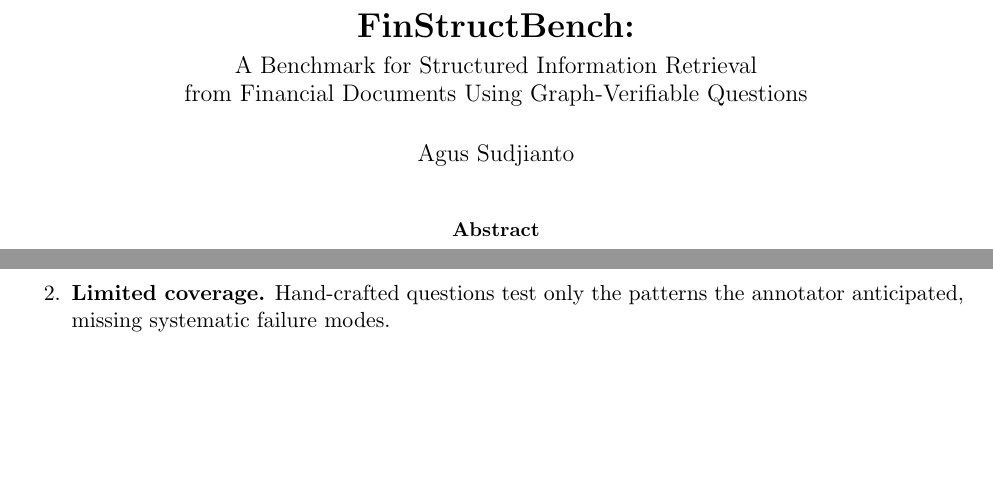
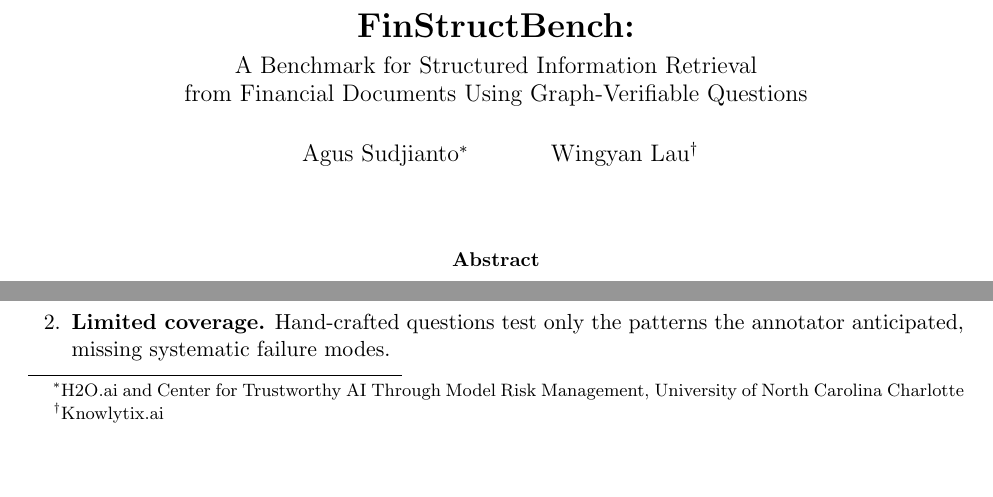
Before and after one commit to asudjianto-xml/finstructbench, a LaTeX paper (paper.tex): two parts of page 1 of 12, joined at a grey line, cut so that both start at the same text, the shorter picture padded with empty space. Compiled offline with pdfLaTeX.

Commit message:
Update authors: add Wingyan Lau, add affiliations
Co-Authored-By: Claude Opus 4.6 <noreply@anthropic.com>

```diff
--- a/paper.tex
+++ b/paper.tex
@@ -41,7 +41,9 @@
   \large A Benchmark for Structured Information Retrieval\\
   from Financial Documents Using Graph-Verifiable Questions
 }
-\author{Agus Sudjianto}
+\author{Agus Sudjianto\thanks{H2O.ai and Center for Trustworthy AI
+  Through Model Risk Management, University of North Carolina Charlotte}
+  \and Wingyan Lau\thanks{Knowlytix.ai}}
 \date{}
 
 \begin{document}
```
Also changed, not shown: paper.pdf.
